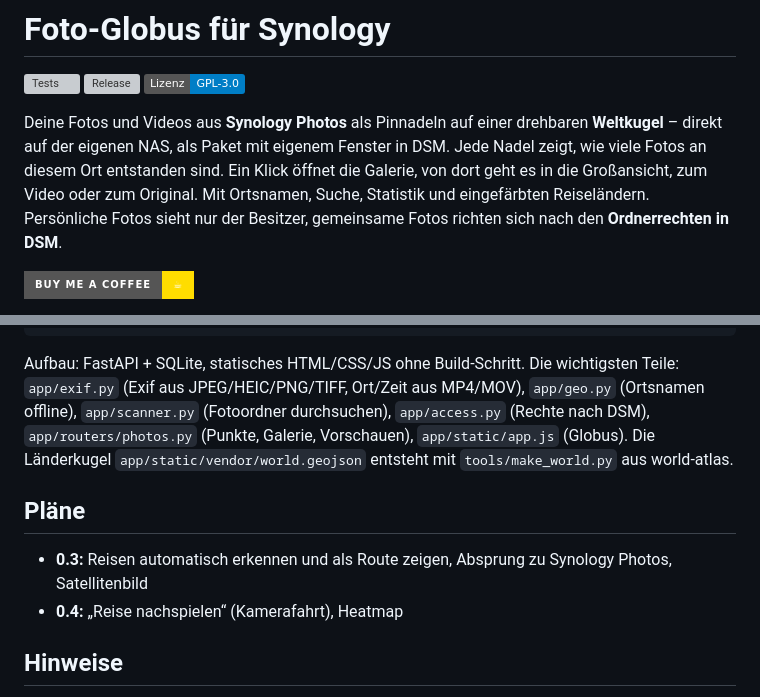
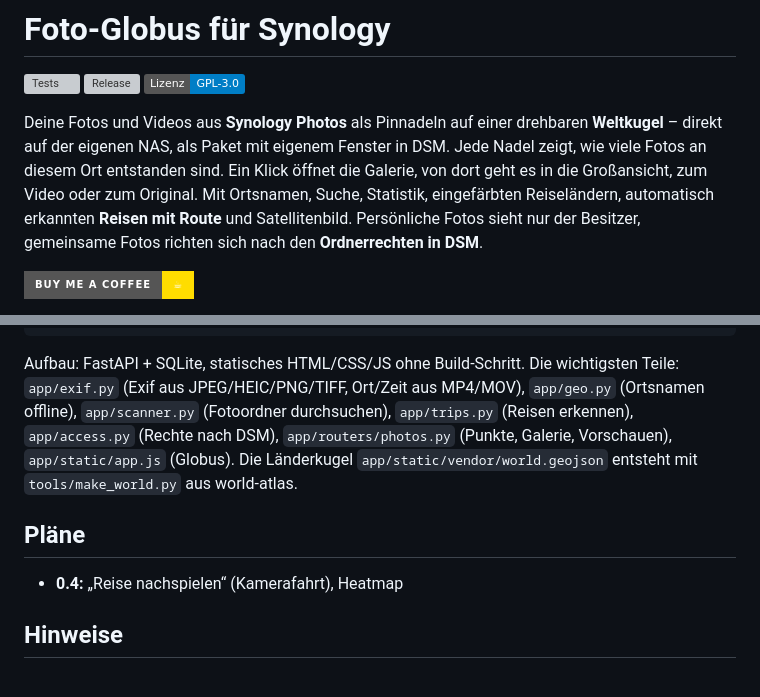
Before and after one commit to rinkelzz/foto-globus, a Markdown page: README.md, 2 parts joined by grey strips. Rendered like a GitHub page; badges without logos; grey boxes are pictures that could not be loaded.

```diff
--- a/README.md
+++ b/README.md
@@ -7,7 +7,7 @@
 Deine Fotos und Videos aus **Synology Photos** als Pinnadeln auf einer drehbaren **Weltkugel** – direkt auf der
 eigenen NAS, als Paket mit eigenem Fenster in DSM. Jede Nadel zeigt, wie viele Fotos an diesem Ort entstanden sind.
 Ein Klick öffnet die Galerie, von dort geht es in die Großansicht, zum Video oder zum Original. Mit Ortsnamen,
-Suche, Statistik und eingefärbten Reiseländern. Persönliche Fotos sieht nur der
+Suche, Statistik, eingefärbten Reiseländern, automatisch erkannten **Reisen mit Route** und Satellitenbild. Persönliche Fotos sieht nur der
 Besitzer, gemeinsame Fotos richten sich nach den **Ordnerrechten in DSM**.
 
 [![Buy Me a Coffee](https://img.shields.io/badge/Buy%20me%20a%20coffee-☕-FFDD00?style=for-the-badge&logo=buymeacoffee&logoColor=black)](https://buymeacoffee.com/lapalutschi)
@@ -146,13 +163,12 @@ FG_DATA_DIR=/tmp/fg/data FG_VOLUME_ROOT=/tmp/fg FG_SCHEDULER=0 python -m app.mai
 
 Aufbau: FastAPI + SQLite, statisches HTML/CSS/JS ohne Build-Schritt. Die wichtigsten Teile:
 `app/exif.py` (Exif aus JPEG/HEIC/PNG/TIFF, Ort/Zeit aus MP4/MOV), `app/geo.py` (Ortsnamen offline),
-`app/scanner.py` (Fotoordner durchsuchen), `app/access.py`
+`app/scanner.py` (Fotoordner durchsuchen), `app/trips.py` (Reisen erkennen), `app/access.py`
 (Rechte nach DSM), `app/routers/photos.py` (Punkte, Galerie, Vorschauen), `app/static/app.js` (Globus).
 Die Länderkugel `app/static/vendor/world.geojson` entsteht mit `tools/make_world.py` aus world-atlas.
 
 ## Pläne
 
-- **0.3:** Reisen automatisch erkennen und als Route zeigen, Absprung zu Synology Photos, Satellitenbild
 - **0.4:** „Reise nachspielen“ (Kamerafahrt), Heatmap
 
 ## Hinweise
```
Also changed, not shown: other parts of README.md (+18 -1 lines), CHANGELOG.md (+20 -0 lines), docs/screenshots/reise-route.jpg (added), docs/screenshots/reisen.jpg (added), 14 other files.
